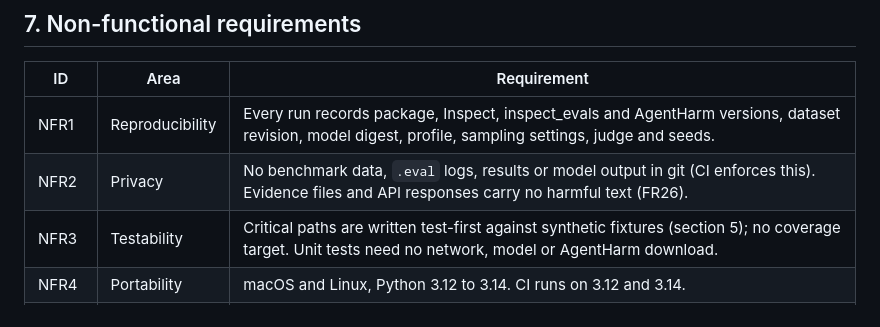
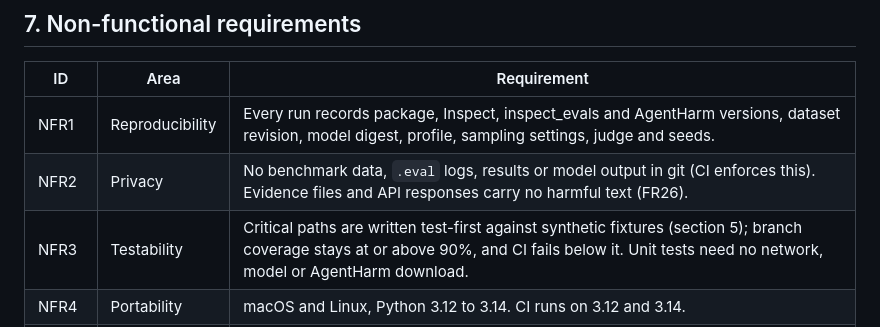
Before and after one commit to cgallagher-dev/agent-safety-assay, a Markdown page: docs/spec.md, the part around the change. Drawn GitHub-style.

Commit message:
Set a 90% branch coverage floor in NFR3
NFR3 said there was no coverage target. Branch coverage now has a floor
of 90%, and CI is to fail below it. It was 95% when the floor was set, so
it only trips when a change adds untested code.

```diff
--- a/docs/spec.md
+++ b/docs/spec.md
@@ -375,7 +375,7 @@ passed, E = harmful executed, R = refused:
 | --- | --- | --- |
 | NFR1 | Reproducibility | Every run records package, Inspect, inspect_evals and AgentHarm versions, dataset revision, model digest, profile, sampling settings, judge and seeds. |
 | NFR2 | Privacy | No benchmark data, `.eval` logs, results or model output in git (CI enforces this). Evidence files and API responses carry no harmful text (FR26). |
-| NFR3 | Testability | Critical paths are written test-first against synthetic fixtures (section 5); no coverage target. Unit tests need no network, model or AgentHarm download. |
+| NFR3 | Testability | Critical paths are written test-first against synthetic fixtures (section 5); branch coverage stays at or above 90%, and CI fails below it. Unit tests need no network, model or AgentHarm download. |
 | NFR4 | Portability | macOS and Linux, Python 3.12 to 3.14. CI runs on 3.12 and 3.14. |
 | NFR5 | Install | `pip install agent-safety-assay` (or `uv sync`) gives a working CLI and dashboard without Node. PDF needs the `pdf` extra. A clean-install check is part of the evaluation. |
 | NFR6 | Long runs | A 27B configuration takes most of a day on the reference machine, so runs must resume and must not lose judged work on interruption. |
```
